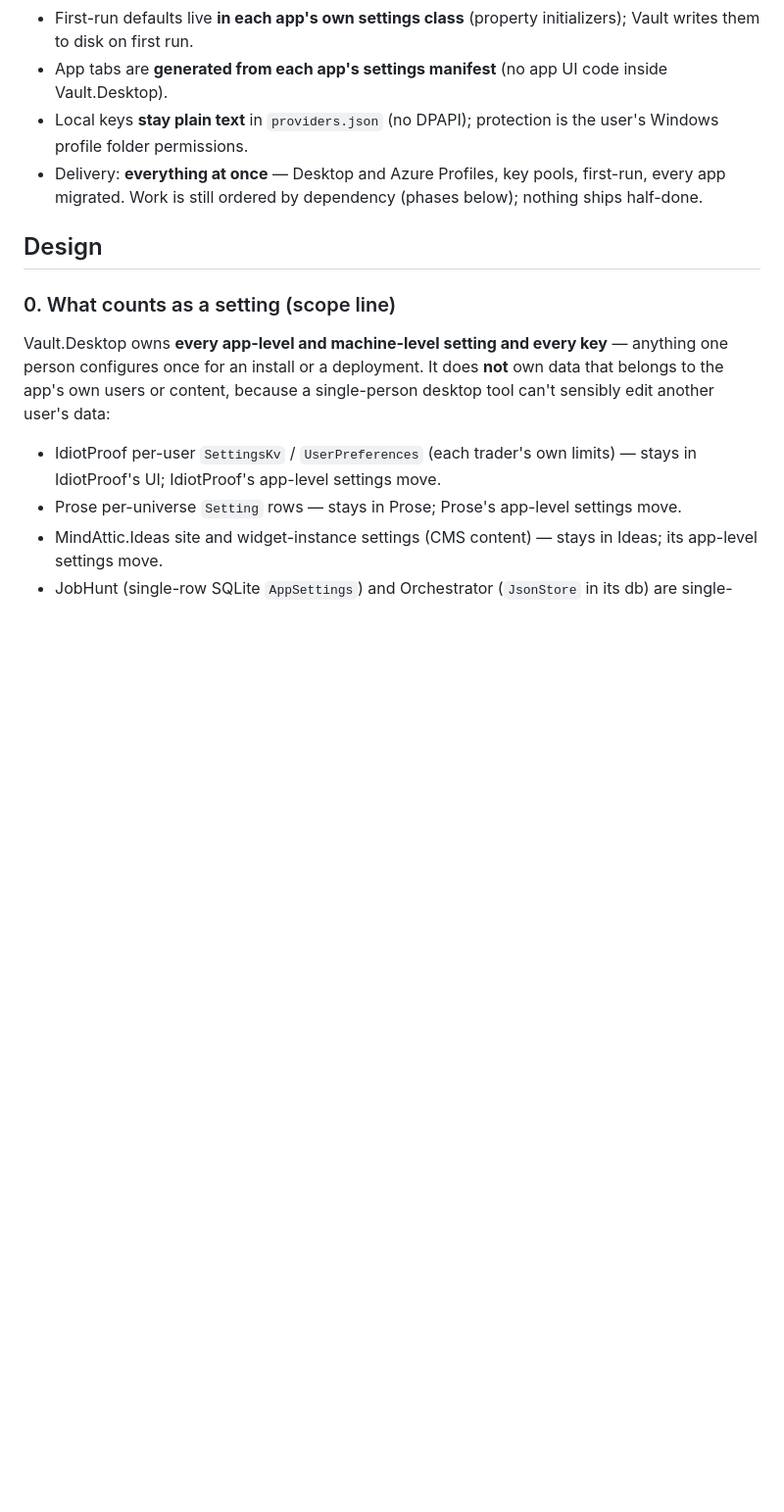
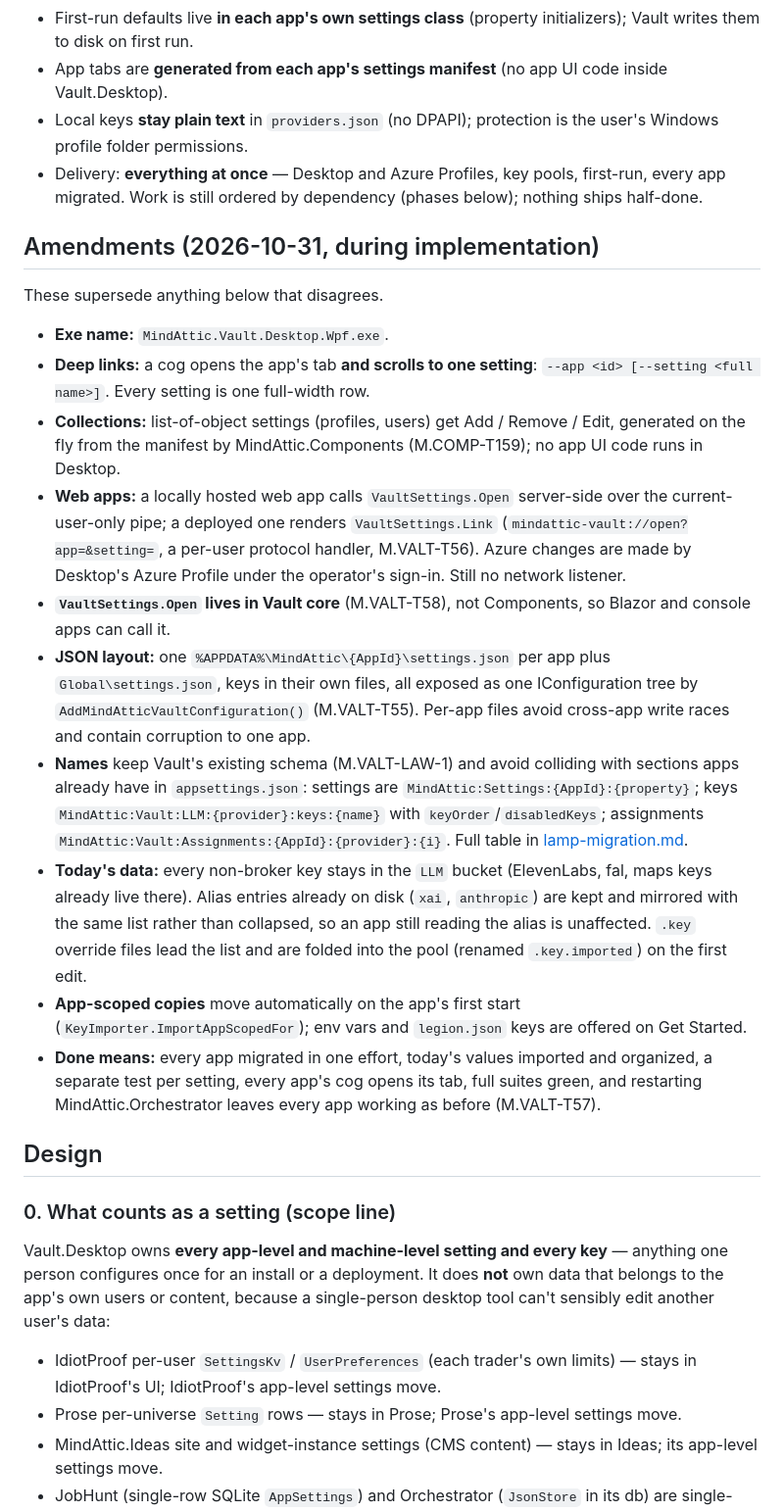
Before and after one commit to mindattic/MindAttic.Vault, a Markdown page: docs/rfc/0003-lamp.md, the part around the change. Shown at 98% size. Rendered like a GitHub page; blank space fills up the shorter version.

```diff
--- a/docs/rfc/0003-lamp.md
+++ b/docs/rfc/0003-lamp.md
@@ -74,6 +74,37 @@ Earlier work: the M.COMP-T153 open-my-settings helper is marked closed but its c
 - App tabs are **generated from each app's settings manifest** (no app UI code inside Vault.Desktop).
 - Local keys **stay plain text** in `providers.json` (no DPAPI); protection is the user's Windows profile folder permissions.
 - Delivery: **everything at once** — Desktop and Azure Profiles, key pools, first-run, every app migrated. Work is still ordered by dependency (phases below); nothing ships half-done.
+
+## Amendments (2026-10-31, during implementation)
+
+These supersede anything below that disagrees.
+
+- **Exe name:** `MindAttic.Vault.Desktop.Wpf.exe`.
+- **Deep links:** a cog opens the app's tab **and scrolls to one setting**: `--app <id> [--setting <full name>]`.
+  Every setting is one full-width row.
+- **Collections:** list-of-object settings (profiles, users) get Add / Remove / Edit, generated on the fly from
+  the manifest by MindAttic.Components (M.COMP-T159); no app UI code runs in Desktop.
+- **Web apps:** a locally hosted web app calls `VaultSettings.Open` server-side over the current-user-only pipe;
+  a deployed one renders `VaultSettings.Link` (`mindattic-vault://open?app=&setting=`, a per-user protocol
+  handler, M.VALT-T56). Azure changes are made by Desktop's Azure Profile under the operator's sign-in.
+  Still no network listener.
+- **`VaultSettings.Open` lives in Vault core** (M.VALT-T58), not Components, so Blazor and console apps can call it.
+- **JSON layout:** one `%APPDATA%\MindAttic\{AppId}\settings.json` per app plus `Global\settings.json`,
+  keys in their own files, all exposed as one IConfiguration tree by `AddMindAtticVaultConfiguration()`
+  (M.VALT-T55). Per-app files avoid cross-app write races and contain corruption to one app.
+- **Names** keep Vault's existing schema (M.VALT-LAW-1) and avoid colliding with sections apps already have
+  in `appsettings.json`: settings are `MindAttic:Settings:{AppId}:{property}`; keys
+  `MindAttic:Vault:LLM:{provider}:keys:{name}` with `keyOrder`/`disabledKeys`; assignments
+  `MindAttic:Vault:Assignments:{AppId}:{provider}:{i}`. Full table in [lamp-migration.md](../lamp-migration.md).
+- **Today's data:** every non-broker key stays in the `LLM` bucket (ElevenLabs, fal, maps keys already live
+  there). Alias entries already on disk (`xai`, `anthropic`) are kept and mirrored with the same list rather
+  than collapsed, so an app still reading the alias is unaffected. `.key` override files lead the list and are
+  folded into the pool (renamed `.key.imported`) on the first edit.
+- **App-scoped copies** move automatically on the app's first start (`KeyImporter.ImportAppScopedFor`);
+  env vars and `legion.json` keys are offered on Get Started.
+- **Done means:** every app migrated in one effort, today's values imported and organized, a separate test per
+  setting, every app's cog opens its tab, full suites green, and restarting MindAttic.Orchestrator leaves every
+  app working as before (M.VALT-T57).
 
 ## Design
 
```
Also changed, not shown: docs/lamp-migration.md (added, +90 -0 lines).
